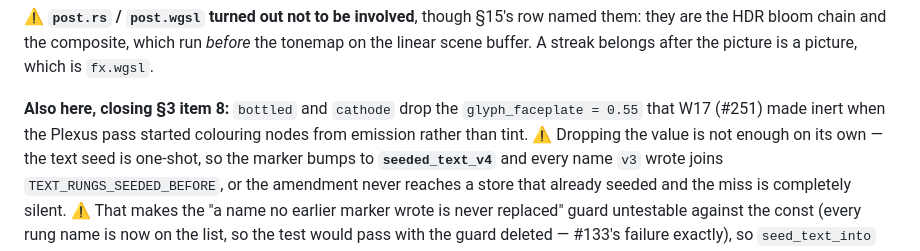
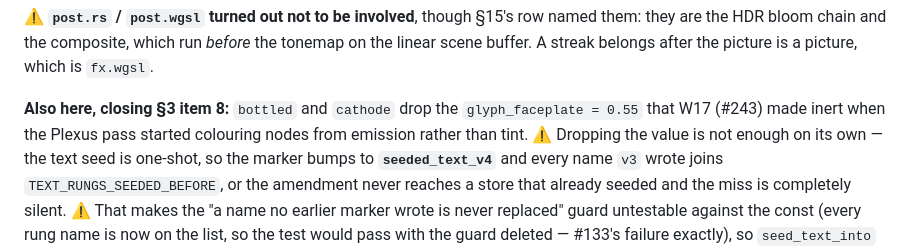
Before and after one commit to organonart/organon, a Markdown page: changelog.d/2026-09-03-pbr-text-t15-scatter.md, the part around the change. Drawn GitHub-style.

Commit message:
doc: cite W17 as #243, not #251 (which is this PR)
Co-Authored-By: Claude Opus 5 <noreply@anthropic.com>

```diff
--- a/changelog.d/2026-09-03-pbr-text-t15-scatter.md
+++ b/changelog.d/2026-09-03-pbr-text-t15-scatter.md
@@ -58,7 +58,7 @@ they are the HDR bloom chain and the composite, which run *before* the tonemap o
 linear scene buffer. A streak belongs after the picture is a picture, which is `fx.wgsl`.
 
 **Also here, closing §3 item 8:** `bottled` and `cathode` drop the `glyph_faceplate = 0.55`
-that W17 (#251) made inert when the Plexus pass started colouring nodes from emission
+that W17 (#243) made inert when the Plexus pass started colouring nodes from emission
 rather than tint. ⚠️ Dropping the value is not enough on its own — the text seed is
 one-shot, so the marker bumps to **`seeded_text_v4`** and every name `v3` wrote joins
 `TEXT_RUNGS_SEEDED_BEFORE`, or the amendment never reaches a store that already seeded and
```
